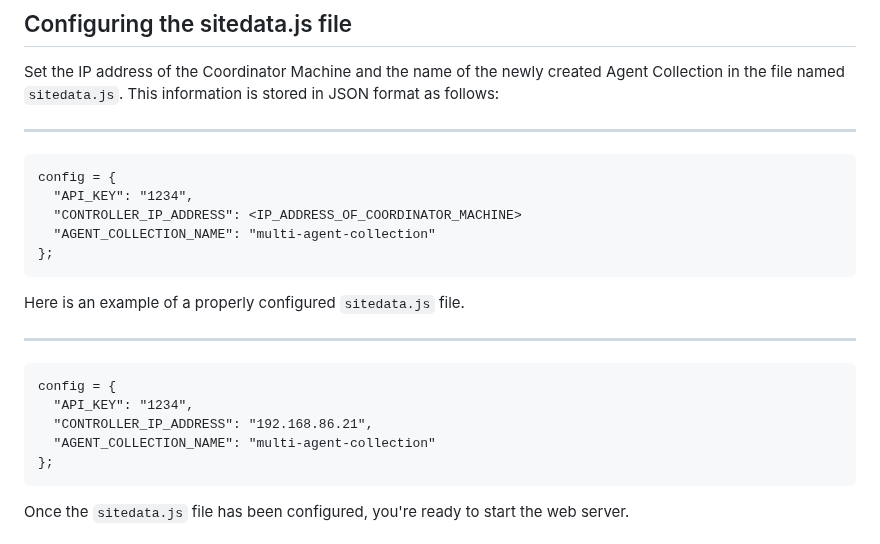
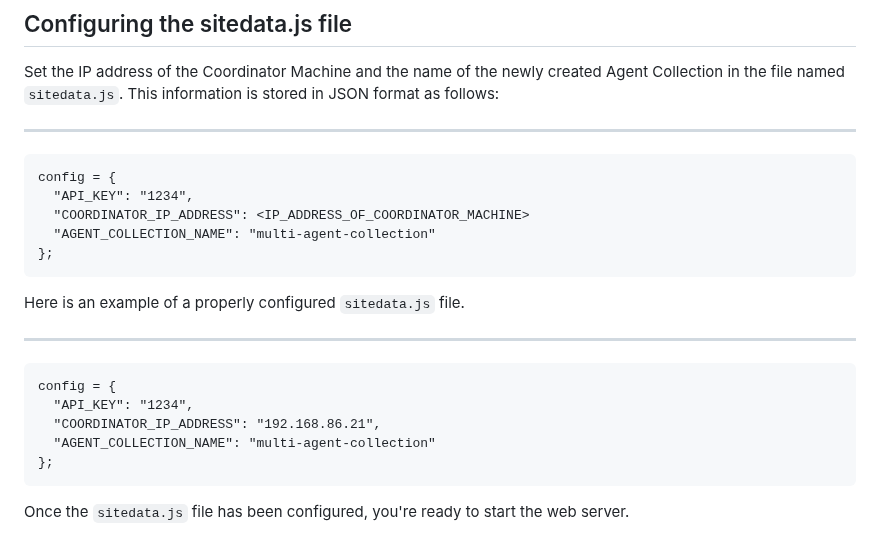
Before and after one commit to mimik-mimOE-ai/mimOE-ai-developer-guide, a Markdown page: 03-multi-agent-architecture/user-console/README.md, the part around the change. Drawn GitHub-style.

Commit message:
fixed typo

````diff
--- a/03-multi-agent-architecture/user-console/README.md
+++ b/03-multi-agent-architecture/user-console/README.md
@@ -41,7 +41,7 @@ Set the IP address of the Coordinator Machine and the name of the newly created
 ```
 config = {
   "API_KEY": "1234",
-  "CONTROLLER_IP_ADDRESS": <IP_ADDRESS_OF_COORDINATOR_MACHINE>
+  "COORDINATOR_IP_ADDRESS": <IP_ADDRESS_OF_COORDINATOR_MACHINE>
   "AGENT_COLLECTION_NAME": "multi-agent-collection"
 };
 ```
@@ -53,7 +53,7 @@ Here is an example of a properly configured `sitedata.js` file.
 ```
 config = {
   "API_KEY": "1234",
-  "CONTROLLER_IP_ADDRESS": "192.168.86.21",
+  "COORDINATOR_IP_ADDRESS": "192.168.86.21",
   "AGENT_COLLECTION_NAME": "multi-agent-collection"
 };
 ```
````
